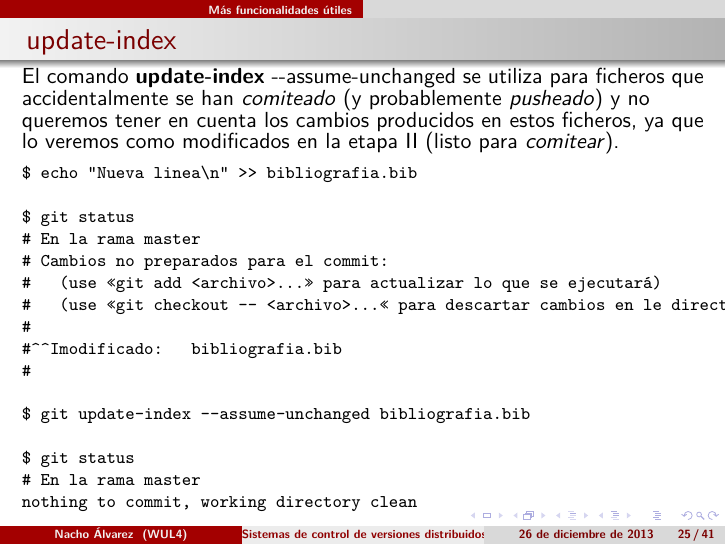
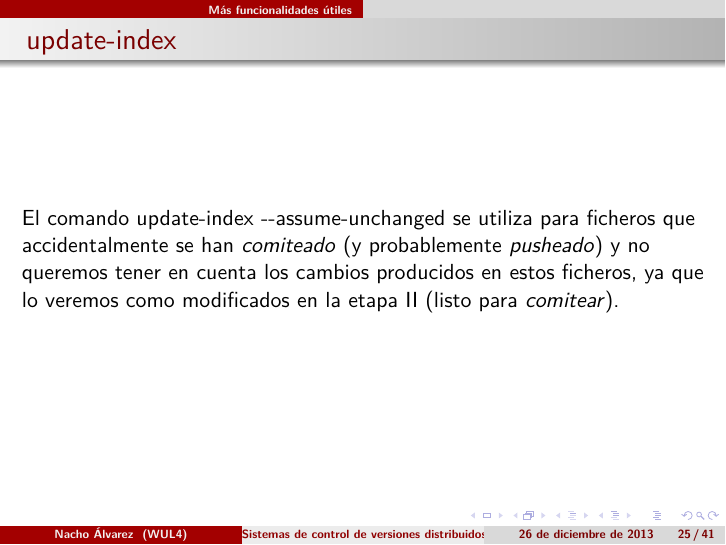
Before and after one commit to jialvarez/taller-git, LaTeX slides (principal.tex, which reads advanced.tex): page 25 of 41. Compiled offline with XeLaTeX.

Commit message:
Revert "update-index updated"
This reverts commit e8bb80e7406e171e6af4c9b359374bd237548fb4.

```diff
--- a/advanced.tex
+++ b/advanced.tex
@@ -33,29 +33,11 @@ neonigma@hyperion:~/things/taller-git$
 \end{verbatim}
 \end{frame}
 
-\begin{frame}[fragile]
+\frame
+{
 \frametitle{update-index}
-El comando \textbf{update-index} -{}-assume-unchanged se utiliza para ficheros que accidentalmente se han \textit{comiteado} (y probablemente \textit{pusheado}) y no queremos tener en cuenta los cambios producidos en estos ficheros, ya que lo veremos como modificados en la etapa II (listo para \textit{comitear}).
-\footnotesize
-\begin{verbatim}
-$ echo "Nueva linea\n" >> bibliografia.bib
-
-$ git status
-# En la rama master
-# Cambios no preparados para el commit:
-#   (use «git add <archivo>...» para actualizar lo que se ejecutará)
-#   (use «git checkout -- <archivo>...« para descartar cambios en le directorio de trabajo)
-#
-#	modificado:   bibliografia.bib
-#
-
-$ git update-index --assume-unchanged bibliografia.bib
-
-$ git status
-# En la rama master
-nothing to commit, working directory clean
-\end{verbatim}
-\end{frame}
+El comando update-index -{}-assume-unchanged se utiliza para ficheros que accidentalmente se han \textit{comiteado} (y probablemente \textit{pusheado}) y no queremos tener en cuenta los cambios producidos en estos ficheros, ya que lo veremos como modificados en la etapa II (listo para \textit{comitear}).
+}
 
 \frame
 {
```
